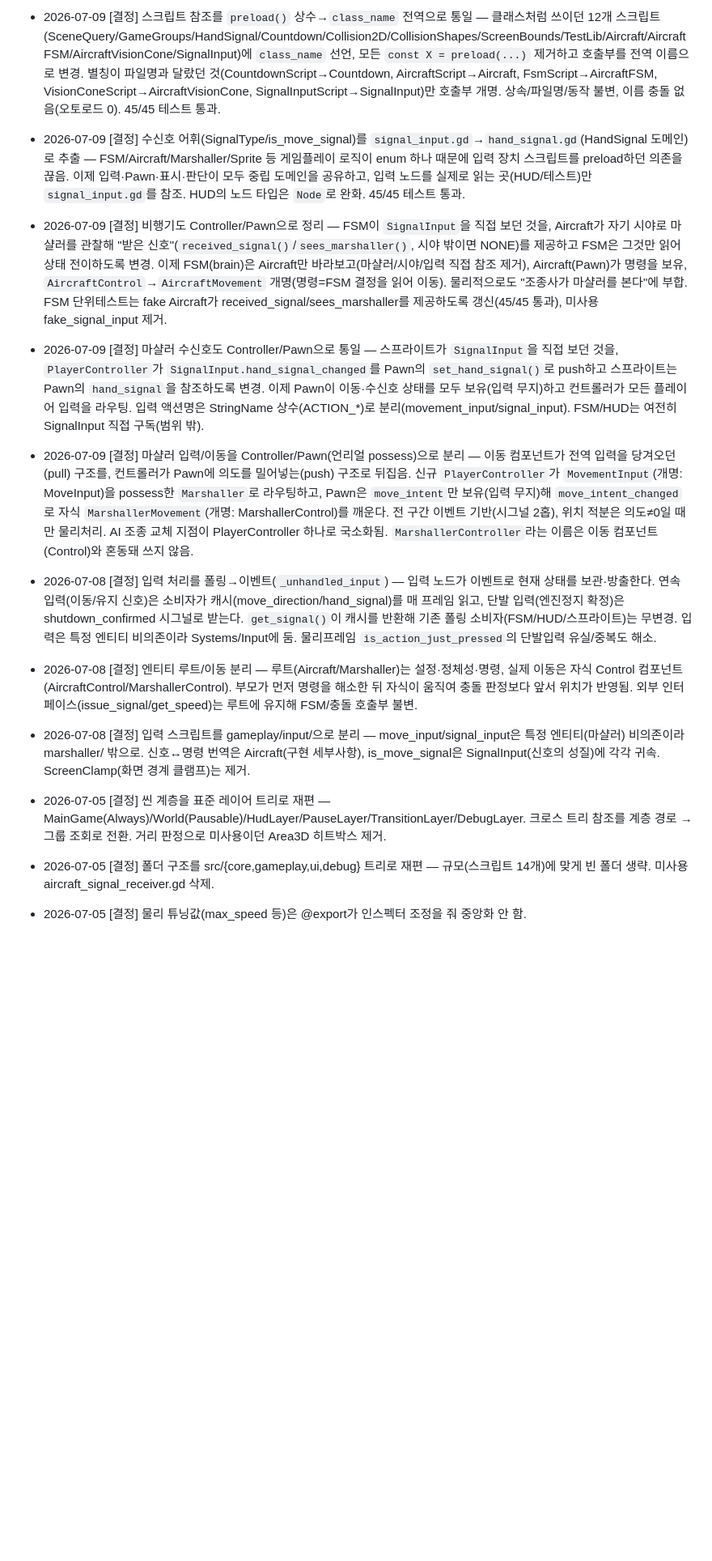
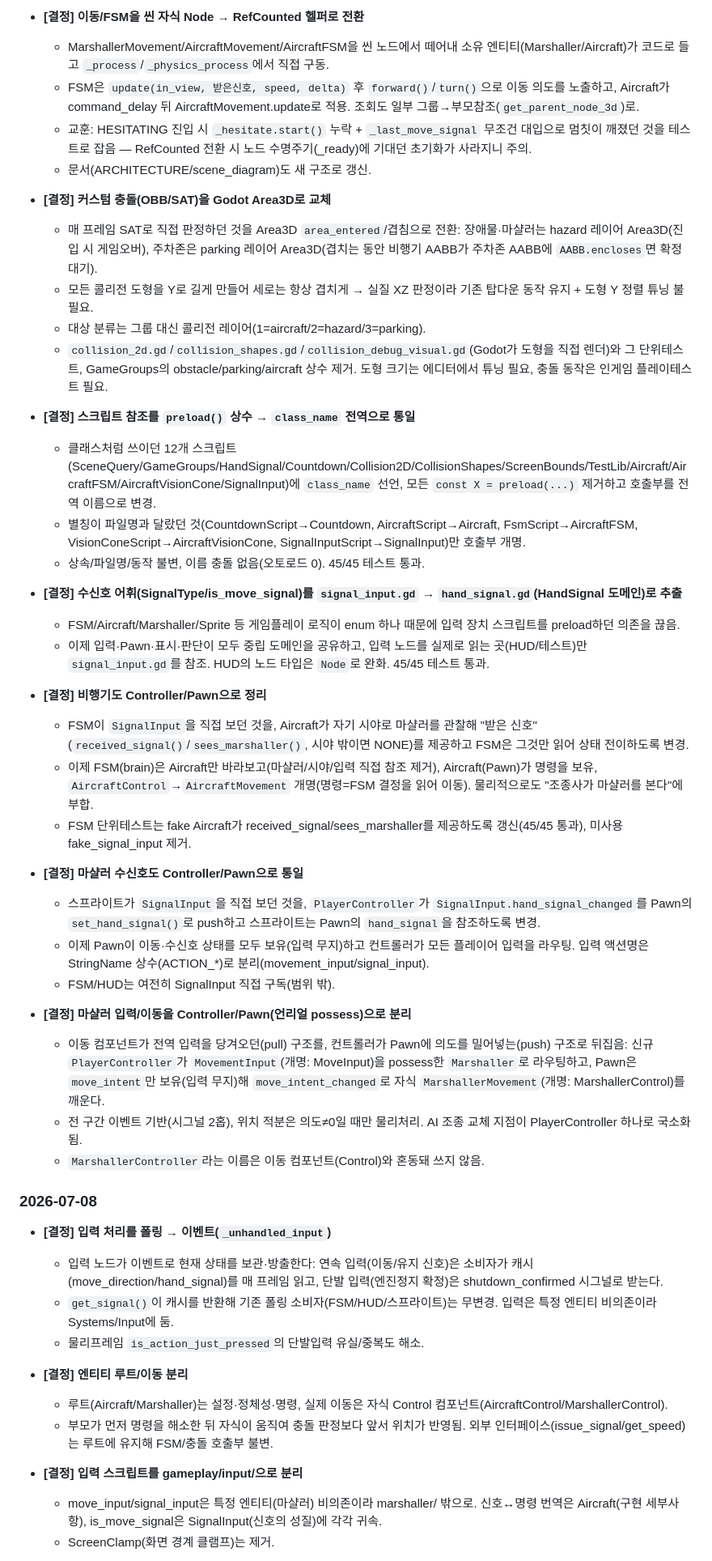
Before and after one commit to Leusin/project-godot-airport-marshaling-game, a Markdown page: docs/DEVLOG.md, the part around one of its changes. Shown at 81% size. Rendered like a GitHub page; blank space fills up the shorter version.

Commit message:
docs: DEVLOG 결정·교훈/세션 로그 가독성 재구성 — 날짜 헤딩 + 굵은 제목 + 하위 불릿
Co-Authored-By: Claude Fable 5 <noreply@anthropic.com>

```diff
--- a/docs/DEVLOG.md
+++ b/docs/DEVLOG.md
@@ -48,23 +74,52 @@
 
-- 2026-07-09 [결정] 스크립트 참조를 `preload()` 상수→`class_name` 전역으로 통일 — 클래스처럼 쓰이던 12개 스크립트(SceneQuery/GameGroups/HandSignal/Countdown/Collision2D/CollisionShapes/ScreenBounds/TestLib/Aircraft/AircraftFSM/AircraftVisionCone/SignalInput)에 `class_name` 선언, 모든 `const X = preload(...)` 제거하고 호출부를 전역 이름으로 변경. 별칭이 파일명과 달랐던 것(CountdownScript→Countdown, AircraftScript→Aircraft, FsmScript→AircraftFSM, VisionConeScript→AircraftVisionCone, SignalInputScript→SignalInput)만 호출부 개명. 상속/파일명/동작 불변, 이름 충돌 없음(오토로드 0). 45/45 테스트 통과.
+- **[결정] 이동/FSM을 씬 자식 Node → RefCounted 헬퍼로 전환**
+  - MarshallerMovement/AircraftMovement/AircraftFSM을 씬 노드에서 떼어내 소유 엔티티(Marshaller/Aircraft)가 코드로 들고 `_process`/`_physics_process`에서 직접 구동.
+  - FSM은 `update(in_view, 받은신호, speed, delta)` 후 `forward()`/`turn()`으로 이동 의도를 노출하고, Aircraft가 command_delay 뒤 AircraftMovement.update로 적용. 조회도 일부 그룹→부모참조(`get_parent_node_3d`)로.
+  - 교훈: HESITATING 진입 시 `_hesitate.start()` 누락 + `_last_move_signal` 무조건 대입으로 멈칫이 깨졌던 것을 테스트로 잡음 — RefCounted 전환 시 노드 수명주기(_ready)에 기대던 초기화가 사라지니 주의.
+  - 문서(ARCHITECTURE/scene_diagram)도 새 구조로 갱신.
 
-- 2026-07-09 [결정] 수신호 어휘(SignalType/is_move_signal)를 `signal_input.gd`→`hand_signal.gd`(HandSignal 도메인)로 추출 — FSM/Aircraft/Marshaller/Sprite 등 게임플레이 로직이 enum 하나 때문에 입력 장치 스크립트를 preload하던 의존을 끊음. 이제 입력·Pawn·표시·판단이 모두 중립 도메인을 공유하고, 입력 노드를 실제로 읽는 곳(HUD/테스트)만 `signal_input.gd`를 참조. HUD의 노드 타입은 `Node`로 완화. 45/45 테스트 통과.
+- **[결정] 커스텀 충돌(OBB/SAT)을 Godot Area3D로 교체**
+  - 매 프레임 SAT로 직접 판정하던 것을 Area3D `area_entered`/겹침으로 전환: 장애물·마샬러는 hazard 레이어 Area3D(진입 시 게임오버), 주차존은 parking 레이어 Area3D(겹치는 동안 비행기 AABB가 주차존 AABB에 `AABB.encloses`면 확정 대기).
+  - 모든 콜리전 도형을 Y로 길게 만들어 세로는 항상 겹치게 → 실질 XZ 판정이라 기존 탑다운 동작 유지 + 도형 Y 정렬 튜닝 불필요.
+  - 대상 분류는 그룹 대신 콜리전 레이어(1=aircraft/2=hazard/3=parking).
+  - `collision_2d.gd`/`collision_shapes.gd`/`collision_debug_visual.gd`(Godot가 도형을 직접 렌더)와 그 단위테스트, GameGroups의 obstacle/parking/aircraft 상수 제거. 도형 크기는 에디터에서 튜닝 필요, 충돌 동작은 인게임 플레이테스트 필요.
 
-- 2026-07-09 [결정] 비행기도 Controller/Pawn으로 정리 — FSM이 `SignalInput`을 직접 보던 것을, Aircraft가 자기 시야로 마샬러를 관찰해 "받은 신호"(`received_signal()`/`sees_marshaller()`, 시야 밖이면 NONE)를 제공하고 FSM은 그것만 읽어 상태 전이하도록 변경. 이제 FSM(brain)은 Aircraft만 바라보고(마샬러/시야/입력 직접 참조 제거), Aircraft(Pawn)가 명령을 보유, `AircraftControl`→`AircraftMovement` 개명(명령=FSM 결정을 읽어 이동). 물리적으로도 "조종사가 마샬러를 본다"에 부합. FSM 단위테스트는 fake Aircraft가 received_signal/sees_marshaller를 제공하도록 갱신(45/45 통과), 미사용 fake_signal_input 제거.
+- **[결정] 스크립트 참조를 `preload()` 상수 → `class_name` 전역으로 통일**
+  - 클래스처럼 쓰이던 12개 스크립트(SceneQuery/GameGroups/HandSignal/Countdown/Collision2D/CollisionShapes/ScreenBounds/TestLib/Aircraft/AircraftFSM/AircraftVisionCone/SignalInput)에 `class_name` 선언, 모든 `const X = preload(...)` 제거하고 호출부를 전역 이름으로 변경.
+  - 별칭이 파일명과 달랐던 것(CountdownScript→Countdown, AircraftScript→Aircraft, FsmScript→AircraftFSM, VisionConeScript→AircraftVisionCone, SignalInputScript→SignalInput)만 호출부 개명.
+  - 상속/파일명/동작 불변, 이름 충돌 없음(오토로드 0). 45/45 테스트 통과.
 
-- 2026-07-09 [결정] 마샬러 수신호도 Controller/Pawn으로 통일 — 스프라이트가 `SignalInput`을 직접 보던 것을, `PlayerController`가 `SignalInput.hand_signal_changed`를 Pawn의 `set_hand_signal()`로 push하고 스프라이트는 Pawn의 `hand_signal`을 참조하도록 변경. 이제 Pawn이 이동·수신호 상태를 모두 보유(입력 무지)하고 컨트롤러가 모든 플레이어 입력을 라우팅. 입력 액션명은 StringName 상수(ACTION_*)로 분리(movement_input/signal_input). FSM/HUD는 여전히 SignalInput 직접 구독(범위 밖).
+- **[결정] 수신호 어휘(SignalType/is_move_signal)를 `signal_input.gd` → `hand_signal.gd`(HandSignal 도메인)로 추출**
+  - FSM/Aircraft/Marshaller/Sprite 등 게임플레이 로직이 enum 하나 때문에 입력 장치 스크립트를 preload하던 의존을 끊음.
+  - 이제 입력·Pawn·표시·판단이 모두 중립 도메인을 공유하고, 입력 노드를 실제로 읽는 곳(HUD/테스트)만 `signal_input.gd`를 참조. HUD의 노드 타입은 `Node`로 완화. 45/45 테스트 통과.
 
-- 2026-07-09 [결정] 마샬러 입력/이동을 Controller/Pawn(언리얼 possess)으로 분리 — 이동 컴포넌트가 전역 입력을 당겨오던(pull) 구조를, 컨트롤러가 Pawn에 의도를 밀어넣는(push) 구조로 뒤집음. 신규 `PlayerController`가 `MovementInput`(개명: MoveInput)을 possess한 `Marshaller`로 라우팅하고, Pawn은 `move_intent`만 보유(입력 무지)해 `move_intent_changed`로 자식 `MarshallerMovement`(개명: MarshallerControl)를 깨운다. 전 구간 이벤트 기반(시그널 2홉), 위치 적분은 의도≠0일 때만 물리처리. AI 조종 교체 지점이 PlayerController 하나로 국소화됨. `MarshallerController`라는 이름은 이동 컴포넌트(Control)와 혼동돼 쓰지 않음.
+- **[결정] 비행기도 Controller/Pawn으로 정리**
+  - FSM이 `SignalInput`을 직접 보던 것을, Aircraft가 자기 시야로 마샬러를 관찰해 "받은 신호"(`received_signal()`/`sees_marshaller()`, 시야 밖이면 NONE)를 제공하고 FSM은 그것만 읽어 상태 전이하도록 변경.
+  - 이제 FSM(brain)은 Aircraft만 바라보고(마샬러/시야/입력 직접 참조 제거), Aircraft(Pawn)가 명령을 보유, `AircraftControl`→`AircraftMovement` 개명(명령=FSM 결정을 읽어 이동). 물리적으로도 "조종사가 마샬러를 본다"에 부합.
+  - FSM 단위테스트는 fake Aircraft가 received_signal/sees_marshaller를 제공하도록 갱신(45/45 통과), 미사용 fake_signal_input 제거.
 
-- 2026-07-08 [결정] 입력 처리를 폴링→이벤트(`_unhandled_input`) — 입력 노드가 이벤트로 현재 상태를 보관·방출한다. 연속 입력(이동/유지 신호)은 소비자가 캐시(move_direction/hand_signal)를 매 프레임 읽고, 단발 입력(엔진정지 확정)은 shutdown_confirmed 시그널로 받는다. `get_signal()`이 캐시를 반환해 기존 폴링 소비자(FSM/HUD/스프라이트)는 무변경. 입력은 특정 엔티티 비의존이라 Systems/Input에 둠. 물리프레임 `is_action_just_pressed`의 단발입력 유실/중복도 해소.
+- **[결정] 마샬러 수신호도 Controller/Pawn으로 통일**
+  - 스프라이트가 `SignalInput`을 직접 보던 것을, `PlayerController`가 `SignalInput.hand_signal_changed`를 Pawn의 `set_hand_signal()`로 push하고 스프라이트는 Pawn의 `hand_signal`을 참조하도록 변경.
+  - 이제 Pawn이 이동·수신호 상태를 모두 보유(입력 무지)하고 컨트롤러가 모든 플레이어 입력을 라우팅. 입력 액션명은 StringName 상수(ACTION_*)로 분리(movement_input/signal_input).
+  - FSM/HUD는 여전히 SignalInput 직접 구독(범위 밖).
 
-- 2026-07-08 [결정] 엔티티 루트/이동 분리 — 루트(Aircraft/Marshaller)는 설정·정체성·명령, 실제 이동은 자식 Control 컴포넌트(AircraftControl/MarshallerControl). 부모가 먼저 명령을 해소한 뒤 자식이 움직여 충돌 판정보다 앞서 위치가 반영됨. 외부 인터페이스(issue_signal/get_speed)는 루트에 유지해 FSM/충돌 호출부 불변.
+- **[결정] 마샬러 입력/이동을 Controller/Pawn(언리얼 possess)으로 분리**
+  - 이동 컴포넌트가 전역 입력을 당겨오던(pull) 구조를, 컨트롤러가 Pawn에 의도를 밀어넣는(push) 구조로 뒤집음: 신규 `PlayerController`가 `MovementInput`(개명: MoveInput)을 possess한 `Marshaller`로 라우팅하고, Pawn은 `move_intent`만 보유(입력 무지)해 `move_intent_changed`로 자식 `MarshallerMovement`(개명: MarshallerControl)를 깨운다.
+  - 전 구간 이벤트 기반(시그널 2홉), 위치 적분은 의도≠0일 때만 물리처리. AI 조종 교체 지점이 PlayerController 하나로 국소화됨.
+  - `MarshallerController`라는 이름은 이동 컴포넌트(Control)와 혼동돼 쓰지 않음.
 
-- 2026-07-08 [결정] 입력 스크립트를 gameplay/input/으로 분리 — move_input/signal_input은 특정 엔티티(마샬러) 비의존이라 marshaller/ 밖으로. 신호↔명령 번역은 Aircraft(구현 세부사항), is_move_signal은 SignalInput(신호의 성질)에 각각 귀속. ScreenClamp(화면 경계 클램프)는 제거.
+### 2026-07-08
 
-- 2026-07-05 [결정] 씬 계층을 표준 레이어 트리로 재편 — MainGame(Always)/World(Pausable)/HudLayer/PauseLayer/TransitionLayer/DebugLayer. 크로스 트리 참조를 계층 경로 → 그룹 조회로 전환. 거리 판정으로 미사용이던 Area3D 히트박스 제거.
+- **[결정] 입력 처리를 폴링 → 이벤트(`_unhandled_input`)**
+  - 입력 노드가 이벤트로 현재 상태를 보관·방출한다: 연속 입력(이동/유지 신호)은 소비자가 캐시(move_direction/hand_signal)를 매 프레임 읽고, 단발 입력(엔진정지 확정)은 shutdown_confirmed 시그널로 받는다.
+  - `get_signal()`이 캐시를 반환해 기존 폴링 소비자(FSM/HUD/스프라이트)는 무변경. 입력은 특정 엔티티 비의존이라 Systems/Input에 둠.
+  - 물리프레임 `is_action_just_pressed`의 단발입력 유실/중복도 해소.
 
-- 2026-07-05 [결정] 폴더 구조를 src/{core,gameplay,ui,debug} 트리로 재편 — 규모(스크립트 14개)에 맞게 빈 폴더 생략. 미사용 aircraft_signal_receiver.gd 삭제.
+- **[결정] 엔티티 루트/이동 분리**
+  - 루트(Aircraft/Marshaller)는 설정·정체성·명령, 실제 이동은 자식 Control 컴포넌트(AircraftControl/MarshallerControl).
+  - 부모가 먼저 명령을 해소한 뒤 자식이 움직여 충돌 판정보다 앞서 위치가 반영됨. 외부 인터페이스(issue_signal/get_speed)는 루트에 유지해 FSM/충돌 호출부 불변.
 
-- 2026-07-05 [결정] 물리 튜닝값(max_speed 등)은 @export가 인스펙터 조정을 줘 중앙화 안 함.
+- **[결정] 입력 스크립트를 gameplay/input/으로 분리**
+  - move_input/signal_input은 특정 엔티티(마샬러) 비의존이라 marshaller/ 밖으로. 신호↔명령 번역은 Aircraft(구현 세부사항), is_move_signal은 SignalInput(신호의 성질)에 각각 귀속.
+  - ScreenClamp(화면 경계 클램프)는 제거.
 
```
Also changed, not shown: other parts of docs/DEVLOG.md (+100 -50 lines).
